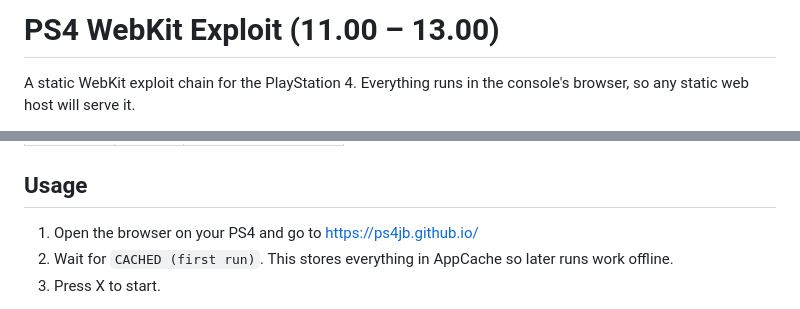
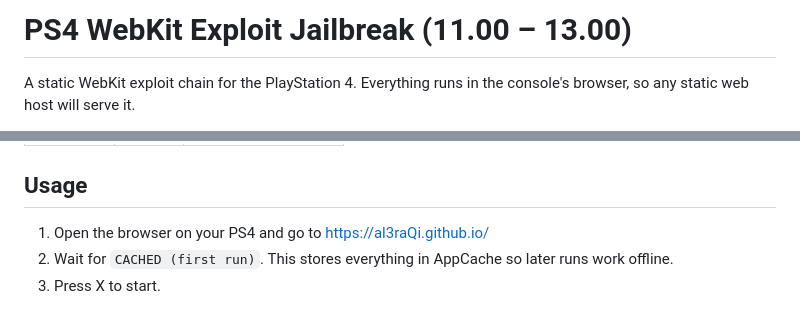
Before and after one commit to al3raQi/al3raQi.github.io, a Markdown page: README.md, 2 parts joined by grey strips. Drawn GitHub-style.

```diff
--- a/README.md
+++ b/README.md
@@ -1,4 +1,4 @@
-# PS4 WebKit Exploit (11.00 – 13.00)
+# PS4 WebKit Exploit Jailbreak (11.00 – 13.00)
 
 A static WebKit exploit chain for the PlayStation 4. Everything runs in the
 console's browser, so any static web host will serve it.
@@ -23,7 +23,7 @@ The chain is selected automatically from the browser's User-Agent.
 
 ## Usage
 
-1. Open the browser on your PS4 and go to https://ps4jb.github.io/
+1. Open the browser on your PS4 and go to https://al3raQi.github.io/
 2. Wait for `CACHED (first run)`. This stores everything in AppCache so later
    runs work offline.
 3. Press X to start.
```
